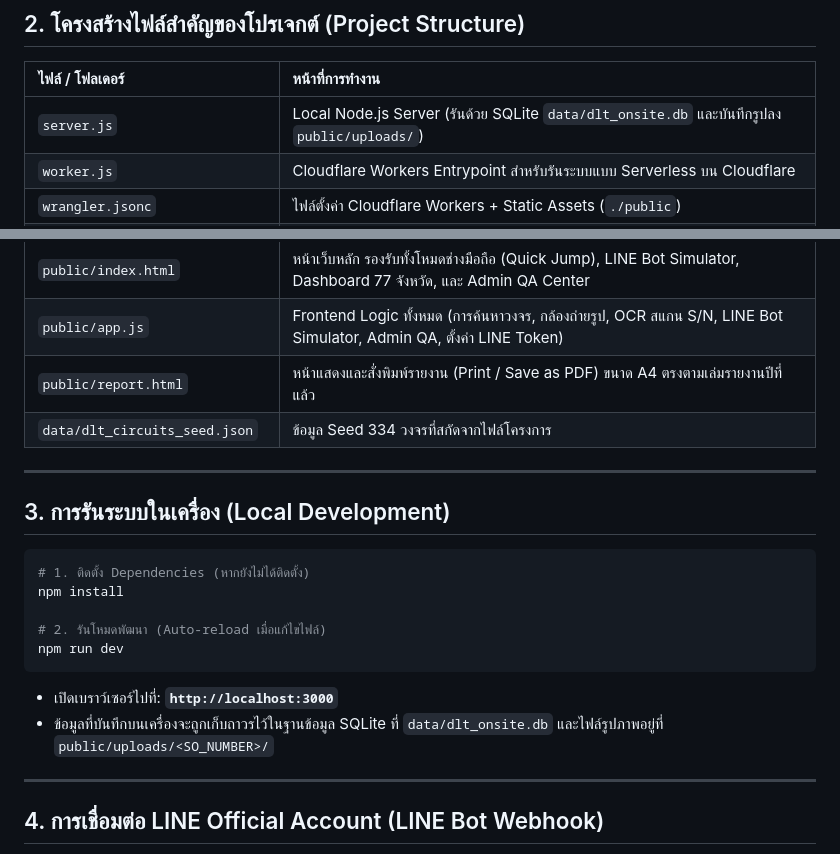
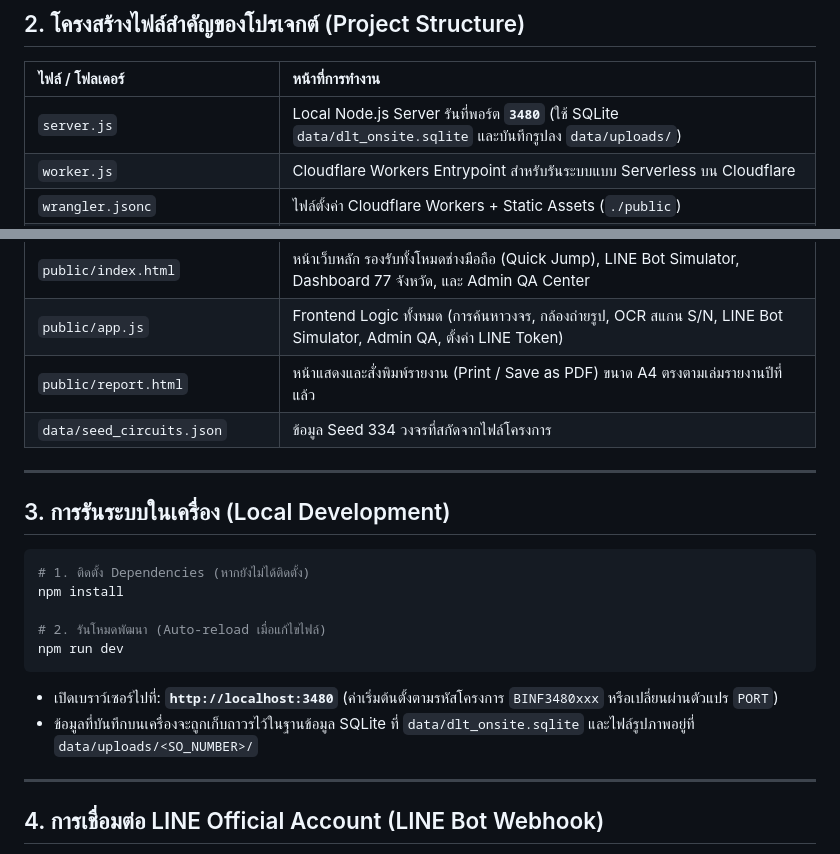
Before and after one commit to soravut-rc/DLTonsite, a Markdown page: handoff.md, 2 parts joined by grey strips. GitHub-like rendering.

Commit message:
Fix port number to 3480 in handoff.md

````diff
--- a/handoff.md
+++ b/handoff.md
@@ -57,7 +57,7 @@
 
 | ไฟล์ / โฟลเดอร์ | หน้าที่การทำงาน |
 | :--- | :--- |
-| `server.js` | Local Node.js Server (รันด้วย SQLite `data/dlt_onsite.db` และบันทึกรูปลง `public/uploads/`) |
+| `server.js` | Local Node.js Server รันที่พอร์ต **`3480`** (ใช้ SQLite `data/dlt_onsite.sqlite` และบันทึกรูปลง `data/uploads/`) |
 | `worker.js` | Cloudflare Workers Entrypoint สำหรับรันระบบแบบ Serverless บน Cloudflare |
 | `wrangler.jsonc` | ไฟล์ตั้งค่า Cloudflare Workers + Static Assets (`./public`) |
 | `lib/completeness_and_line.js` | โมดูลกลางสำหรับตรวจความครบถ้วนรูปถ่าย 11 จุด, เปรียบเทียบ S/N (ช่างกรอก vs OCR), และจัดการสถานะของ LINE Bot |
@@ -66,7 +66,7 @@
 | `public/index.html` | หน้าเว็บหลัก รองรับทั้งโหมดช่างมือถือ (Quick Jump), LINE Bot Simulator, Dashboard 77 จังหวัด, และ Admin QA Center |
 | `public/app.js` | Frontend Logic ทั้งหมด (การค้นหาวงจร, กล้องถ่ายรูป, OCR สแกน S/N, LINE Bot Simulator, Admin QA, ตั้งค่า LINE Token) |
 | `public/report.html` | หน้าแสดงและสั่งพิมพ์รายงาน (Print / Save as PDF) ขนาด A4 ตรงตามเล่มรายงานปีที่แล้ว |
-| `data/dlt_circuits_seed.json` | ข้อมูล Seed 334 วงจรที่สกัดจากไฟล์โครงการ |
+| `data/seed_circuits.json` | ข้อมูล Seed 334 วงจรที่สกัดจากไฟล์โครงการ |
 
 ---
 
@@ -80,8 +80,8 @@ npm install
 npm run dev
 ```
 
-- เปิดเบราว์เซอร์ไปที่: **`http://localhost:3000`**
-- ข้อมูลที่บันทึกบนเครื่องจะถูกเก็บถาวรไว้ในฐานข้อมูล SQLite ที่ `data/dlt_onsite.db` และไฟล์รูปภาพอยู่ที่ `public/uploads/<SO_NUMBER>/`
+- เปิดเบราว์เซอร์ไปที่: **`http://localhost:3480`** (ค่าเริ่มต้นตั้งตามรหัสโครงการ `BINF3480xxx` หรือเปลี่ยนผ่านตัวแปร `PORT`)
+- ข้อมูลที่บันทึกบนเครื่องจะถูกเก็บถาวรไว้ในฐานข้อมูล SQLite ที่ `data/dlt_onsite.sqlite` และไฟล์รูปภาพอยู่ที่ `data/uploads/<SO_NUMBER>/`
 
 ---
 
````
